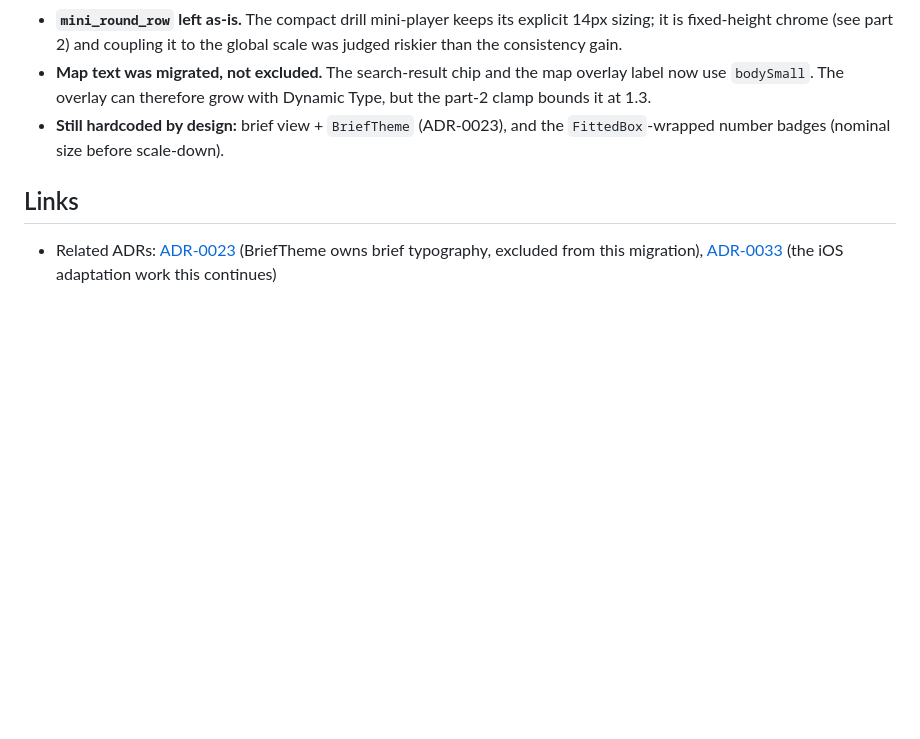
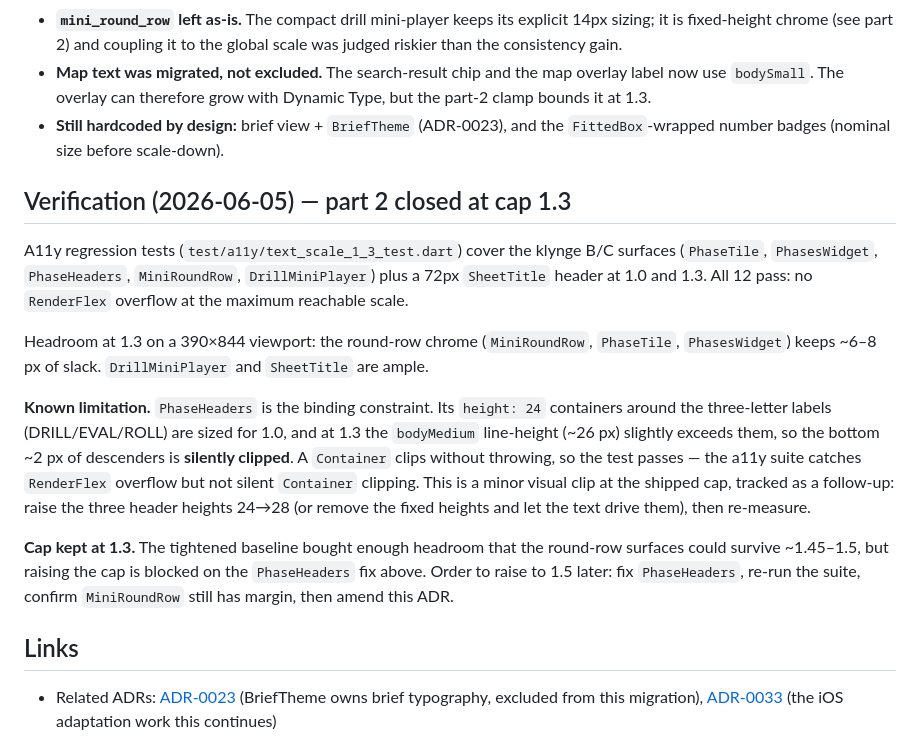
Before and after one commit to DISCOOS/ringdrill, a Markdown page: docs/adrs/0037-text-sizing-and-legibility.md, the part around the change. Rendered like a GitHub page; blank space fills up the shorter version.

Commit message:
docs(adr): record ADR-0037 part 2 verification at cap 1.3
Note the a11y suite passes at 1.3, the round-row slack, and the known
PhaseHeaders silent-clip (~2px) that the RenderFlex-only test does not catch.
Cap kept at 1.3; raising to 1.5 is blocked on fixing PhaseHeaders height 24→28.

```diff
--- a/docs/adrs/0037-text-sizing-and-legibility.md
+++ b/docs/adrs/0037-text-sizing-and-legibility.md
@@ -170,6 +170,31 @@ sketch; recorded here so code and ADR stay in sync.
 * **Still hardcoded by design:** brief view + `BriefTheme` (ADR-0023), and the
   `FittedBox`-wrapped number badges (nominal size before scale-down).
 
+## Verification (2026-06-05) — part 2 closed at cap 1.3
+
+A11y regression tests (`test/a11y/text_scale_1_3_test.dart`) cover the klynge
+B/C surfaces (`PhaseTile`, `PhasesWidget`, `PhaseHeaders`, `MiniRoundRow`,
+`DrillMiniPlayer`) plus a 72px `SheetTitle` header at 1.0 and 1.3. All 12 pass:
+no `RenderFlex` overflow at the maximum reachable scale.
+
+Headroom at 1.3 on a 390×844 viewport: the round-row chrome (`MiniRoundRow`,
+`PhaseTile`, `PhasesWidget`) keeps ~6–8 px of slack. `DrillMiniPlayer` and
+`SheetTitle` are ample.
+
+**Known limitation.** `PhaseHeaders` is the binding constraint. Its `height: 24`
+containers around the three-letter labels (DRILL/EVAL/ROLL) are sized for 1.0,
+and at 1.3 the `bodyMedium` line-height (~26 px) slightly exceeds them, so the
+bottom ~2 px of descenders is **silently clipped**. A `Container` clips without
+throwing, so the test passes — the a11y suite catches `RenderFlex` overflow but
+not silent `Container` clipping. This is a minor visual clip at the shipped cap,
+tracked as a follow-up: raise the three header heights 24→28 (or remove the
+fixed heights and let the text drive them), then re-measure.
+
+**Cap kept at 1.3.** The tightened baseline bought enough headroom that the
+round-row surfaces could survive ~1.45–1.5, but raising the cap is blocked on
+the `PhaseHeaders` fix above. Order to raise to 1.5 later: fix `PhaseHeaders`,
+re-run the suite, confirm `MiniRoundRow` still has margin, then amend this ADR.
+
 ## Links
 
 * Related ADRs: [ADR-0023](./0023-brief-theme-tokens.md) (BriefTheme owns brief
```
